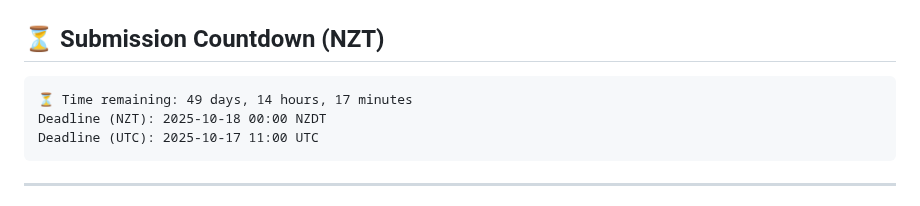
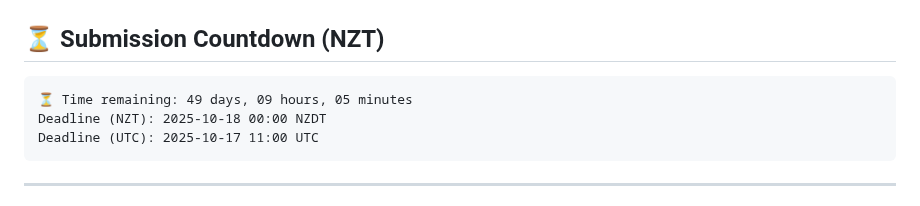
Before and after one commit to greateden/Verlan-Identification-Normalisation, a Markdown page: docs/readme.md, the part around the change. Drawn GitHub-style.

Commit message:
chore(docs): auto-update countdown & repo tree [skip ci]

````diff
--- a/docs/readme.md
+++ b/docs/readme.md
@@ -10,7 +10,7 @@ under the supervision of Lech Szymanski and Veronica Liesaputra.
 
 <!-- DUE:START -->
 ```text
-⏳ Time remaining: 49 days, 14 hours, 17 minutes
+⏳ Time remaining: 49 days, 09 hours, 05 minutes
 Deadline (NZT): 2025-10-18 00:00 NZDT
 Deadline (UTC): 2025-10-17 11:00 UTC
 ```
````
